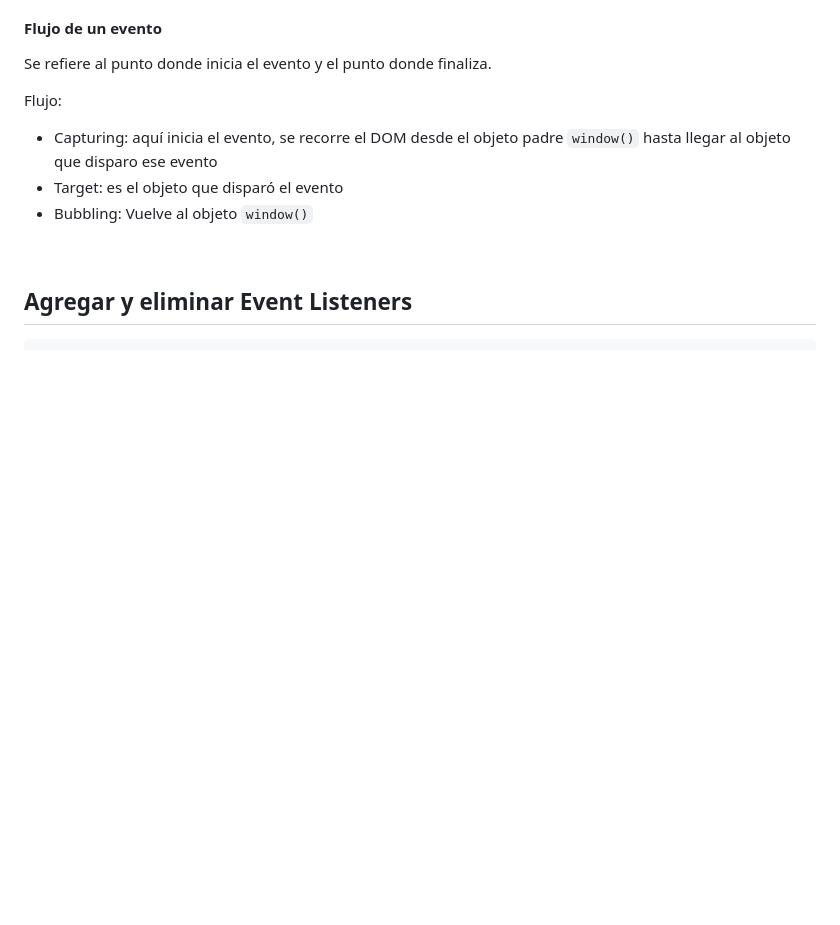
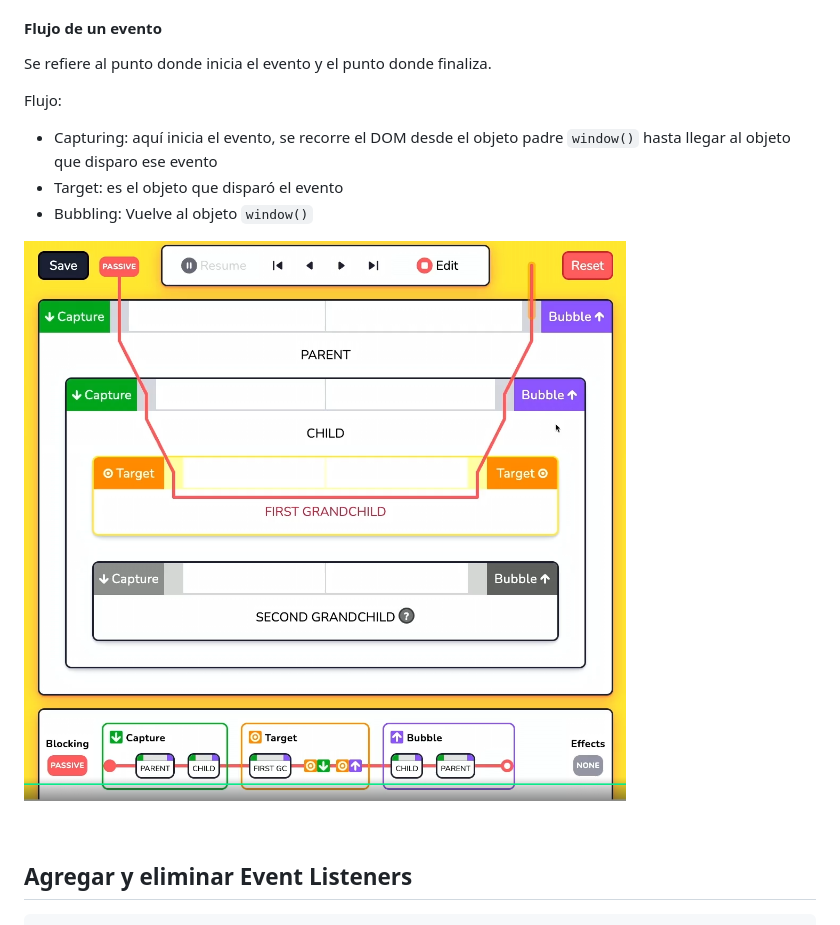
Before and after one commit to ruizamdev/003-Fundamentos-de-JavaScript, a Markdown page: 02-Curso-de-JS-Manipulacion-el-DOM/03-Manipulando-eventos.md, the part around the change. Rendered like a GitHub page; pictures changed too: 02-Curso-de-JS-Manipulacion-el-DOM/assets/dom-event-flow.png (added); blank space fills up the shorter version.

```diff
--- a/02-Curso-de-JS-Manipulacion-el-DOM/03-Manipulando-eventos.md
+++ b/02-Curso-de-JS-Manipulacion-el-DOM/03-Manipulando-eventos.md
@@ -24,6 +24,8 @@ Flujo:
 - Capturing: aquí inicia el evento, se recorre el DOM desde el objeto padre `window()` hasta llegar al objeto que disparo ese evento
 - Target: es el objeto que disparó el evento
 - Bubbling: Vuelve al objeto `window()`
+
+![dom-event-flow](./assets/dom-event-flow.png)
 
 <br>
 
```
Also changed, not shown: 03-Curso-de-JS-Engine-V8/01-Historia-de-JS.md (added, +57 -0 lines), 03-Curso-de-JS-Engine-V8/02-JS-Engine.md (added, +25 -0 lines), 03-Curso-de-JS-Engine-V8/03-Codigo-ejecucion.md (added, +28 -0 lines), 2 other files.
